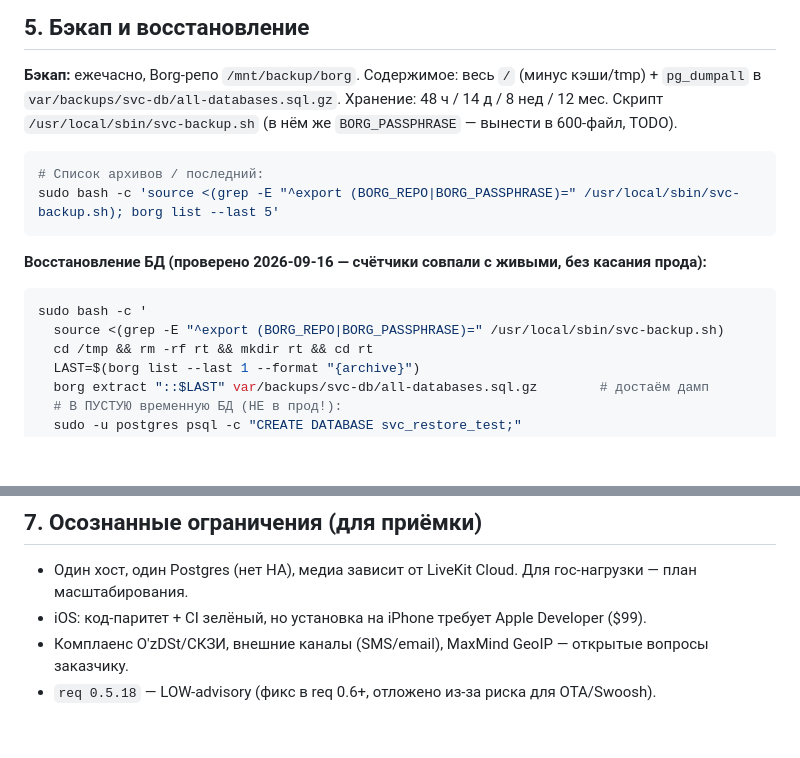
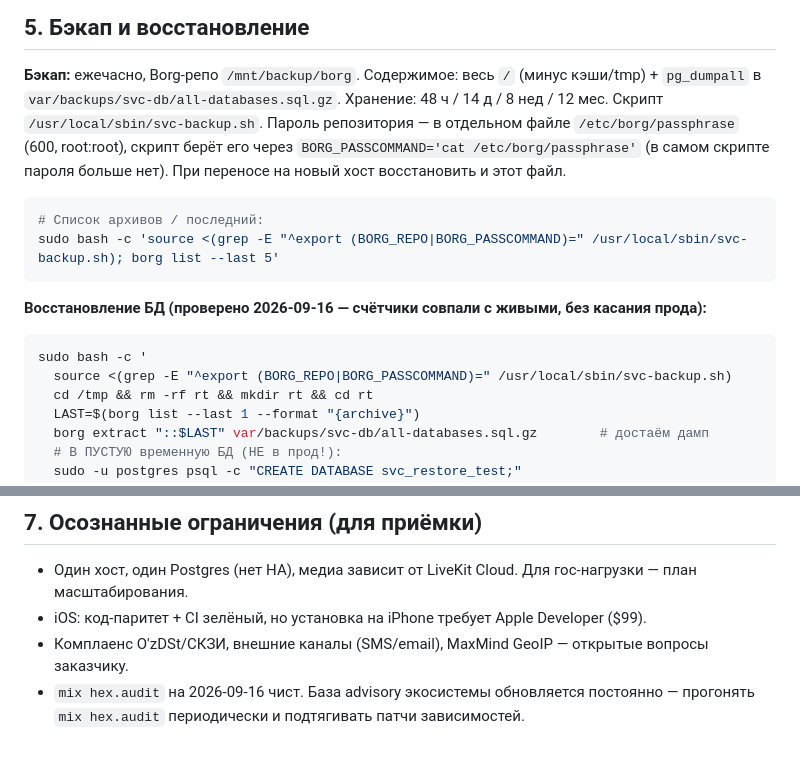
Before and after one commit to quantixcore-technologies/security-video-conference, a Markdown page: docs/RUNBOOK.md, 2 parts joined by grey strips. Drawn GitHub-style; blank space fills up the shorter version.

Commit message:
chore(security): BORG_PASSPHRASE вынесен из скрипта в /etc/borg/passphrase (600)
Пароль Borg-репозитория больше не захардкожен в svc-backup.sh: он в
/etc/borg/passphrase (600, root), скрипт читает его через BORG_PASSCOMMAND.
Проверено полным прогоном бэкапа (create=0). RUNBOOK обновлён.

Co-Authored-By: Claude Opus 4.8 <noreply@anthropic.com>
Claude-Session: https://claude.ai/code/session_01QcxPbXMkUt4cqoRYYZ51ob

````diff
--- a/docs/RUNBOOK.md
+++ b/docs/RUNBOOK.md
@@ -75,17 +75,19 @@ sudo systemctl restart svc-real.service
 
 **Бэкап:** ежечасно, Borg-репо `/mnt/backup/borg`. Содержимое: весь `/` (минус кэши/tmp) +
 `pg_dumpall` в `var/backups/svc-db/all-databases.sql.gz`. Хранение: 48 ч / 14 д / 8 нед / 12 мес.
-Скрипт `/usr/local/sbin/svc-backup.sh` (в нём же `BORG_PASSPHRASE` — вынести в 600-файл, TODO).
+Скрипт `/usr/local/sbin/svc-backup.sh`. Пароль репозитория — в отдельном файле
+`/etc/borg/passphrase` (600, root:root), скрипт берёт его через `BORG_PASSCOMMAND='cat /etc/borg/passphrase'`
+(в самом скрипте пароля больше нет). При переносе на новый хост восстановить и этот файл.
 
 ```bash
 # Список архивов / последний:
-sudo bash -c 'source <(grep -E "^export (BORG_REPO|BORG_PASSPHRASE)=" /usr/local/sbin/svc-backup.sh); borg list --last 5'
+sudo bash -c 'source <(grep -E "^export (BORG_REPO|BORG_PASSCOMMAND)=" /usr/local/sbin/svc-backup.sh); borg list --last 5'
 ```
 
 **Восстановление БД (проверено 2026-09-16 — счётчики совпали с живыми, без касания прода):**
 ```bash
 sudo bash -c '
-  source <(grep -E "^export (BORG_REPO|BORG_PASSPHRASE)=" /usr/local/sbin/svc-backup.sh)
+  source <(grep -E "^export (BORG_REPO|BORG_PASSCOMMAND)=" /usr/local/sbin/svc-backup.sh)
   cd /tmp && rm -rf rt && mkdir rt && cd rt
   LAST=$(borg list --last 1 --format "{archive}")
   borg extract "::$LAST" var/backups/svc-db/all-databases.sql.gz        # достаём дамп
@@ -120,4 +122,5 @@ sudo bash -c '
 - Один хост, один Postgres (нет HA), медиа зависит от LiveKit Cloud. Для гос-нагрузки — план масштабирования.
 - iOS: код-паритет + CI зелёный, но установка на iPhone требует Apple Developer ($99).
 - Комплаенс O'zDSt/СКЗИ, внешние каналы (SMS/email), MaxMind GeoIP — открытые вопросы заказчику.
-- `req 0.5.18` — LOW-advisory (фикс в req 0.6+, отложено из-за риска для OTA/Swoosh).
+- `mix hex.audit` на 2026-09-16 чист. База advisory экосистемы обновляется постоянно —
+  прогонять `mix hex.audit` периодически и подтягивать патчи зависимостей.
````
